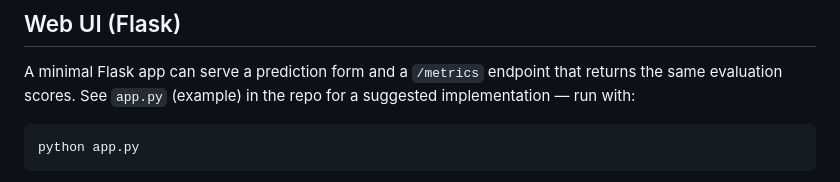
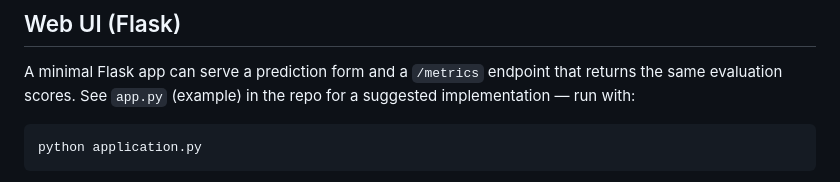
Before and after one commit to Rambagaria/MLOPS_Pipeline, a Markdown page: README.md, the part around one of its changes. Rendered like a GitHub page.

Commit message:
Update README with project details and instructions

````diff
--- a/README.md
+++ b/README.md
@@ -112,5 +112,5 @@ PY
 A minimal Flask app can serve a prediction form and a `/metrics` endpoint that returns the same evaluation scores. See `app.py` (example) in the repo for a suggested implementation — run with:
 
 ```powershell
-python app.py
+python application.py
 ```
````
Also changed, not shown: other parts of README.md (+1 -0 lines).
